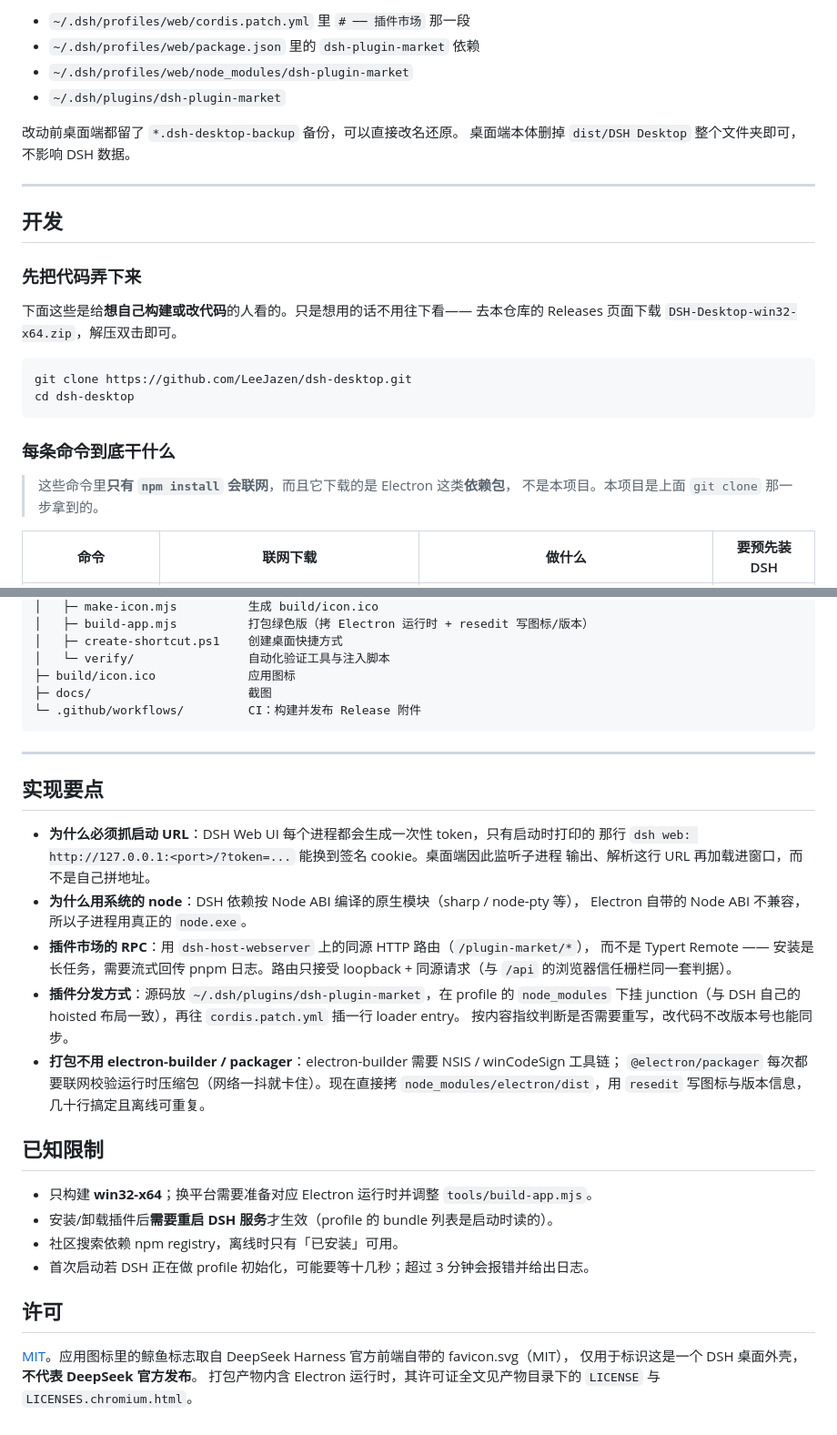
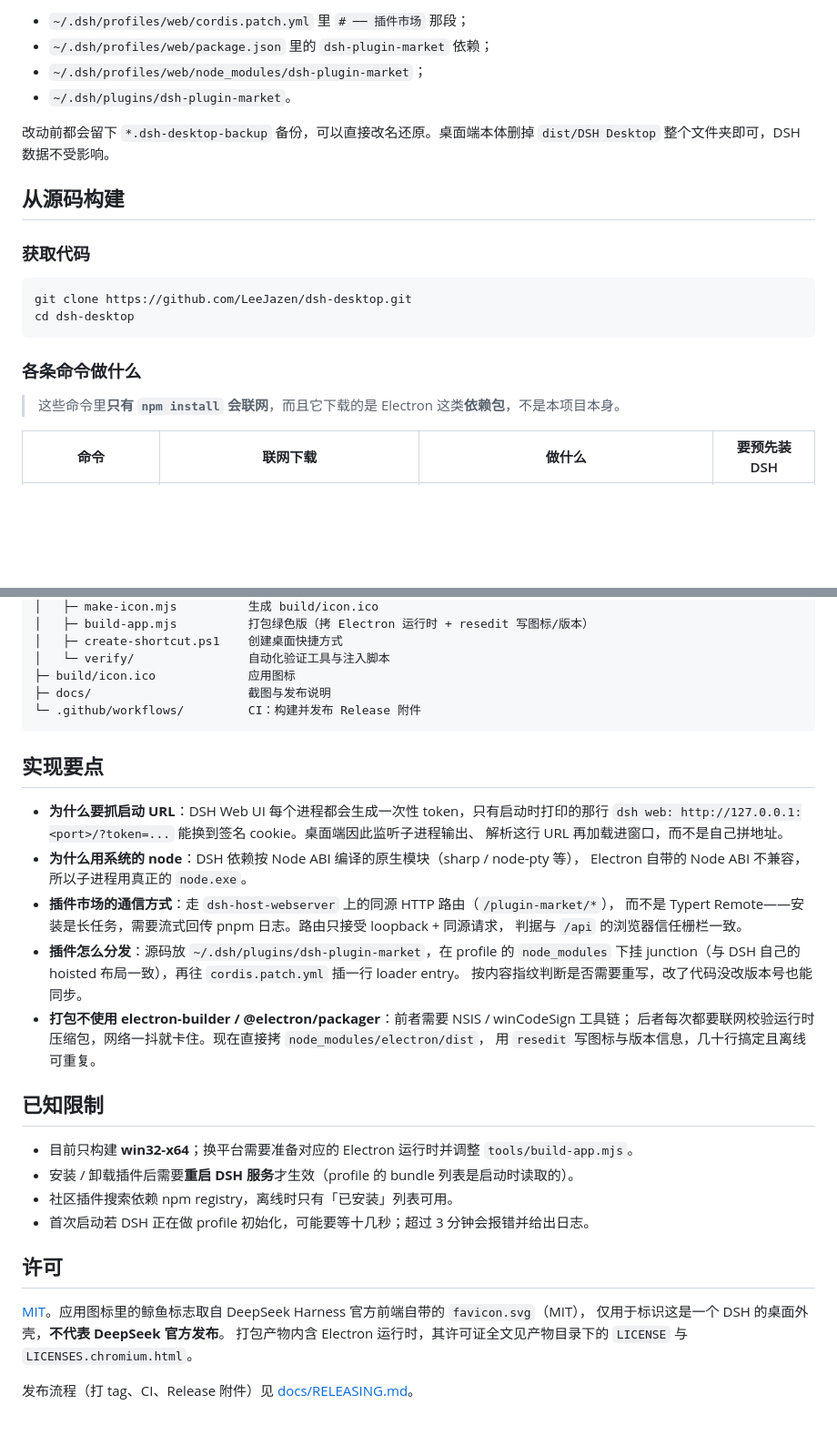
Before and after one commit to LeeJazen/dsh-desktop, a Markdown page: README.md, 2 parts joined by grey strips. Shown at 91% size. GitHub-like rendering; blank space fills up the shorter version.

````diff
--- a/README.md
+++ b/README.md
@@ -145,30 +117,24 @@ dsh web          # 能跑起来就说明环境 OK（可选）
 
-- `~/.dsh/profiles/web/cordis.patch.yml` 里 `# ── 插件市场` 那一段
-- `~/.dsh/profiles/web/package.json` 里的 `dsh-plugin-market` 依赖
-- `~/.dsh/profiles/web/node_modules/dsh-plugin-market`
-- `~/.dsh/plugins/dsh-plugin-market`
+- `~/.dsh/profiles/web/cordis.patch.yml` 里 `# ── 插件市场` 那段；
+- `~/.dsh/profiles/web/package.json` 里的 `dsh-plugin-market` 依赖；
+- `~/.dsh/profiles/web/node_modules/dsh-plugin-market`；
+- `~/.dsh/plugins/dsh-plugin-market`。
 
-改动前桌面端都留了 `*.dsh-desktop-backup` 备份，可以直接改名还原。
-桌面端本体删掉 `dist/DSH Desktop` 整个文件夹即可，不影响 DSH 数据。
+改动前都会留下 `*.dsh-desktop-backup` 备份，可以直接改名还原。桌面端本体删掉
+`dist/DSH Desktop` 整个文件夹即可，DSH 数据不受影响。
 
----
+## 从源码构建
 
-## 开发
-
-### 先把代码弄下来
-
-下面这些是给**想自己构建或改代码**的人看的。只是想用的话不用往下看——
-去本仓库的 Releases 页面下载 `DSH-Desktop-win32-x64.zip`，解压双击即可。
+### 获取代码
 
 ```powershell
 git clone https://github.com/LeeJazen/dsh-desktop.git
 cd dsh-desktop
 ```
 
-### 每条命令到底干什么
+### 各条命令做什么
 
-> 这些命令里**只有 `npm install` 会联网**，而且它下载的是 Electron 这类**依赖包**，
-> 不是本项目。本项目是上面 `git clone` 那一步拿到的。
+> 这些命令里**只有 `npm install` 会联网**，而且它下载的是 Electron 这类**依赖包**，不是本项目本身。
 
 | 命令 | 联网下载 | 做什么 | 要预先装 DSH |
 |---|---|---|---|
@@ -240,38 +208,38 @@ node tools/verify/capture.mjs --out shot.png --delay 15000
 │   ├─ create-shortcut.ps1    创建桌面快捷方式
 │   └─ verify/                自动化验证工具与注入脚本
 ├─ build/icon.ico             应用图标
-├─ docs/                      截图
+├─ docs/                      截图与发布说明
 └─ .github/workflows/         CI：构建并发布 Release 附件
 ```
 
----
-
 ## 实现要点
 
-- **为什么必须抓启动 URL**：DSH Web UI 每个进程都会生成一次性 token，只有启动时打印的
-  那行 `dsh web: http://127.0.0.1:<port>/?token=...` 能换到签名 cookie。桌面端因此监听子进程
-  输出、解析这行 URL 再加载进窗口，而不是自己拼地址。
+- **为什么要抓启动 URL**：DSH Web UI 每个进程都会生成一次性 token，只有启动时打印的那行
+  `dsh web: http://127.0.0.1:<port>/?token=...` 能换到签名 cookie。桌面端因此监听子进程输出、
+  解析这行 URL 再加载进窗口，而不是自己拼地址。
 - **为什么用系统的 node**：DSH 依赖按 Node ABI 编译的原生模块（sharp / node-pty 等），
   Electron 自带的 Node ABI 不兼容，所以子进程用真正的 `node.exe`。
-- **插件市场的 RPC**：用 `dsh-host-webserver` 上的同源 HTTP 路由（`/plugin-market/*`），
-  而不是 Typert Remote —— 安装是长任务，需要流式回传 pnpm 日志。路由只接受
-  loopback + 同源请求（与 `/api` 的浏览器信任栅栏同一套判据）。
-- **插件分发方式**：源码放 `~/.dsh/plugins/dsh-plugin-market`，在 profile 的 `node_modules`
-  下挂 junction（与 DSH 自己的 hoisted 布局一致），再往 `cordis.patch.yml` 插一行 loader entry。
-  按内容指纹判断是否需要重写，改代码不改版本号也能同步。
-- **打包不用 electron-builder / packager**：electron-builder 需要 NSIS / winCodeSign 工具链；
-  `@electron/packager` 每次都要联网校验运行时压缩包（网络一抖就卡住）。现在直接拷
-  `node_modules/electron/dist`，用 `resedit` 写图标与版本信息，几十行搞定且离线可重复。
+- **插件市场的通信方式**：走 `dsh-host-webserver` 上的同源 HTTP 路由（`/plugin-market/*`），
+  而不是 Typert Remote——安装是长任务，需要流式回传 pnpm 日志。路由只接受 loopback + 同源请求，
+  判据与 `/api` 的浏览器信任栅栏一致。
+- **插件怎么分发**：源码放 `~/.dsh/plugins/dsh-plugin-market`，在 profile 的 `node_modules` 下挂
+  junction（与 DSH 自己的 hoisted 布局一致），再往 `cordis.patch.yml` 插一行 loader entry。
+  按内容指纹判断是否需要重写，改了代码没改版本号也能同步。
+- **打包不使用 electron-builder / @electron/packager**：前者需要 NSIS / winCodeSign 工具链；
+  后者每次都要联网校验运行时压缩包，网络一抖就卡住。现在直接拷 `node_modules/electron/dist`，
+  用 `resedit` 写图标与版本信息，几十行搞定且离线可重复。
 
 ## 已知限制
 
-- 只构建 **win32-x64**；换平台需要准备对应 Electron 运行时并调整 `tools/build-app.mjs`。
-- 安装/卸载插件后**需要重启 DSH 服务**才生效（profile 的 bundle 列表是启动时读的）。
-- 社区搜索依赖 npm registry，离线时只有「已安装」可用。
+- 目前只构建 **win32-x64**；换平台需要准备对应的 Electron 运行时并调整 `tools/build-app.mjs`。
+- 安装 / 卸载插件后需要**重启 DSH 服务**才生效（profile 的 bundle 列表是启动时读取的）。
+- 社区插件搜索依赖 npm registry，离线时只有「已安装」列表可用。
 - 首次启动若 DSH 正在做 profile 初始化，可能要等十几秒；超过 3 分钟会报错并给出日志。
 
 ## 许可
 
-[MIT](LICENSE)。应用图标里的鲸鱼标志取自 DeepSeek Harness 官方前端自带的 favicon.svg（MIT），
-仅用于标识这是一个 DSH 桌面外壳，**不代表 DeepSeek 官方发布**。
+[MIT](LICENSE)。应用图标里的鲸鱼标志取自 DeepSeek Harness 官方前端自带的 `favicon.svg`（MIT），
+仅用于标识这是一个 DSH 的桌面外壳，**不代表 DeepSeek 官方发布**。
 打包产物内含 Electron 运行时，其许可证全文见产物目录下的 `LICENSE` 与 `LICENSES.chromium.html`。
+
+发布流程（打 tag、CI、Release 附件）见 [docs/RELEASING.md](docs/RELEASING.md)。
````
Also changed, not shown: other parts of README.md (+78 -104 lines), docs/RELEASING.md (added, +94 -0 lines).
